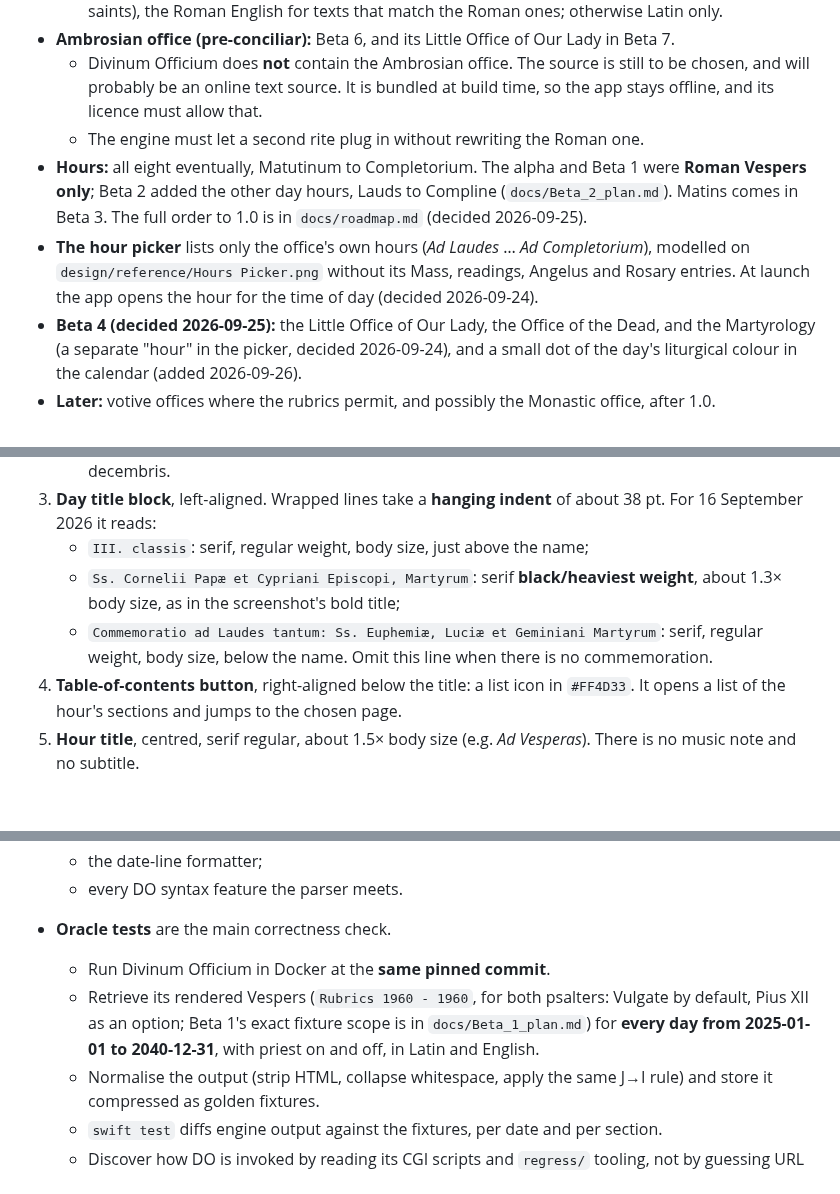
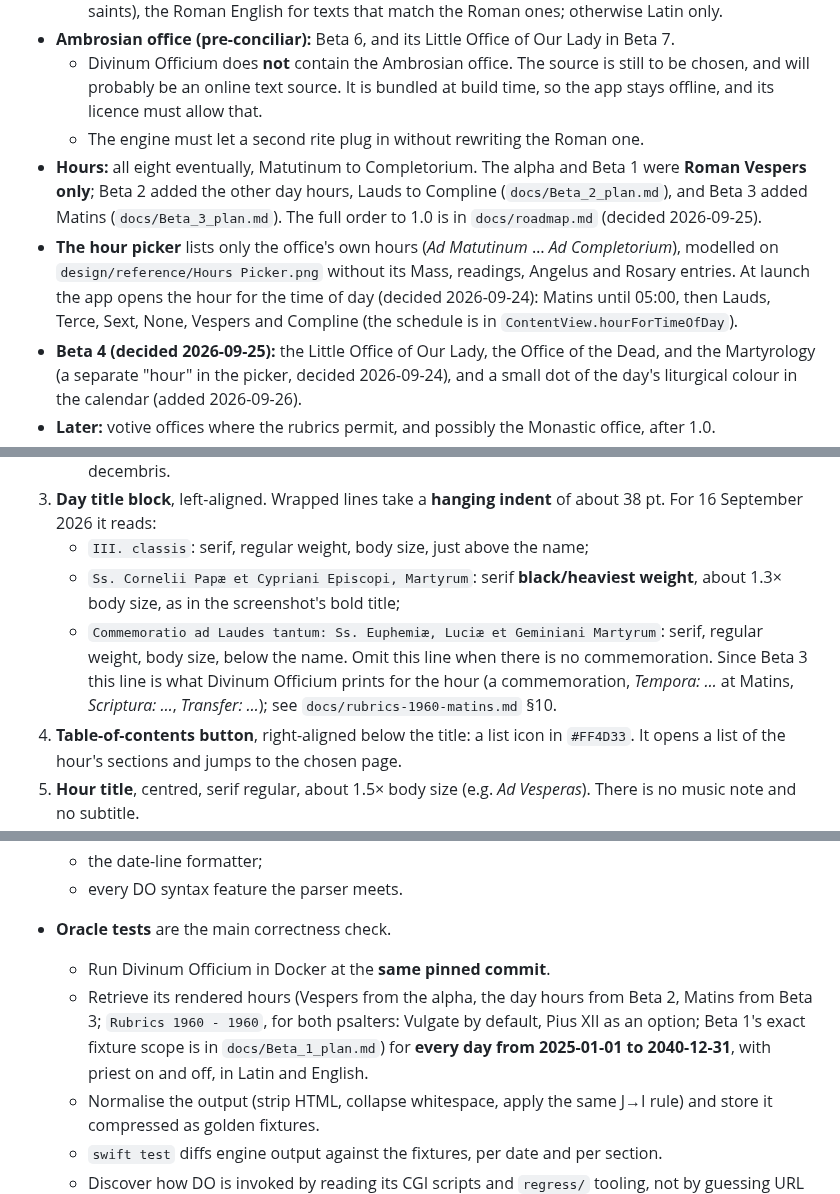
Before and after one commit to ColdFrozenYeti/Breviarium, a Markdown page: CLAUDE.md, 3 parts joined by grey strips. Rendered like a GitHub page; blank space fills up the shorter version.

```diff
--- a/CLAUDE.md
+++ b/CLAUDE.md
@@ -54,8 +54,8 @@ The user does not own a Mac and will not buy one. Design every workflow around t
 - **Ambrosian office (pre-conciliar):** Beta 6, and its Little Office of Our Lady in Beta 7.
   - Divinum Officium does **not** contain the Ambrosian office. The source is still to be chosen, and will probably be an online text source. It is bundled at build time, so the app stays offline, and its licence must allow that.
   - The engine must let a second rite plug in without rewriting the Roman one.
-- **Hours:** all eight eventually, Matutinum to Completorium. The alpha and Beta 1 were **Roman Vespers only**; Beta 2 added the other day hours, Lauds to Compline (`docs/Beta_2_plan.md`). Matins comes in Beta 3. The full order to 1.0 is in `docs/roadmap.md` (decided 2026-09-25).
-- **The hour picker** lists only the office's own hours (*Ad Laudes* … *Ad Completorium*), modelled on `design/reference/Hours Picker.png` without its Mass, readings, Angelus and Rosary entries. At launch the app opens the hour for the time of day (decided 2026-09-24).
+- **Hours:** all eight eventually, Matutinum to Completorium. The alpha and Beta 1 were **Roman Vespers only**; Beta 2 added the other day hours, Lauds to Compline (`docs/Beta_2_plan.md`), and Beta 3 added Matins (`docs/Beta_3_plan.md`). The full order to 1.0 is in `docs/roadmap.md` (decided 2026-09-25).
+- **The hour picker** lists only the office's own hours (*Ad Matutinum* … *Ad Completorium*), modelled on `design/reference/Hours Picker.png` without its Mass, readings, Angelus and Rosary entries. At launch the app opens the hour for the time of day (decided 2026-09-24): Matins until 05:00, then Lauds, Terce, Sext, None, Vespers and Compline (the schedule is in `ContentView.hourForTimeOfDay`).
 - **Beta 4 (decided 2026-09-25):** the Little Office of Our Lady, the Office of the Dead, and the Martyrology (a separate "hour" in the picker, decided 2026-09-24), and a small dot of the day's liturgical colour in the calendar (added 2026-09-26).
 - **Later:** votive offices where the rubrics permit, and possibly the Monastic office, after 1.0.
 
@@ -117,7 +117,7 @@ The size ratios below are deliberate and win over the screenshot (decided 2026-0
 3. **Day title block**, left-aligned. Wrapped lines take a **hanging indent** of about 38 pt. For 16 September 2026 it reads:
    - `III. classis`: serif, regular weight, body size, just above the name;
    - `Ss. Cornelii Papæ et Cypriani Episcopi, Martyrum`: serif **black/heaviest weight**, about 1.3× body size, as in the screenshot's bold title;
-   - `Commemoratio ad Laudes tantum: Ss. Euphemiæ, Luciæ et Geminiani Martyrum`: serif, regular weight, body size, below the name. Omit this line when there is no commemoration.
+   - `Commemoratio ad Laudes tantum: Ss. Euphemiæ, Luciæ et Geminiani Martyrum`: serif, regular weight, body size, below the name. Omit this line when there is no commemoration. Since Beta 3 this line is what Divinum Officium prints for the hour (a commemoration, *Tempora: …* at Matins, *Scriptura: …*, *Transfer: …*); see `docs/rubrics-1960-matins.md` §10.
 4. **Table-of-contents button**, right-aligned below the title: a list icon in `#FF4D33`. It opens a list of the hour's sections and jumps to the chosen page.
 5. **Hour title**, centred, serif regular, about 1.5× body size (e.g. *Ad Vesperas*). There is no music note and no subtitle.
 6. **Opening rubric**, if any: serif *italic*, `#FF8080`, left-aligned. It is hidden when rubrics are off.
@@ -198,7 +198,7 @@ The size ratios below are deliberate and win over the screenshot (decided 2026-0
   - every DO syntax feature the parser meets.
 - **Oracle tests** are the main correctness check.
   - Run Divinum Officium in Docker at the **same pinned commit**.
-  - Retrieve its rendered Vespers (`Rubrics 1960 - 1960`, for both psalters: Vulgate by default, Pius XII as an option; Beta 1's exact fixture scope is in `docs/Beta_1_plan.md`) for **every day from 2025-01-01 to 2040-12-31**, with priest on and off, in Latin and English.
+  - Retrieve its rendered hours (Vespers from the alpha, the day hours from Beta 2, Matins from Beta 3; `Rubrics 1960 - 1960`, for both psalters: Vulgate by default, Pius XII as an option; Beta 1's exact fixture scope is in `docs/Beta_1_plan.md`) for **every day from 2025-01-01 to 2040-12-31**, with priest on and off, in Latin and English.
   - Normalise the output (strip HTML, collapse whitespace, apply the same J→I rule) and store it compressed as golden fixtures.
   - `swift test` diffs engine output against the fixtures, per date and per section.
   - Discover how DO is invoked by reading its CGI scripts and `regress/` tooling, not by guessing URL parameters.
```
Also changed, not shown: other parts of CLAUDE.md (+1 -1 lines), docs/Beta_4_plan.md (added, +164 -0 lines).
